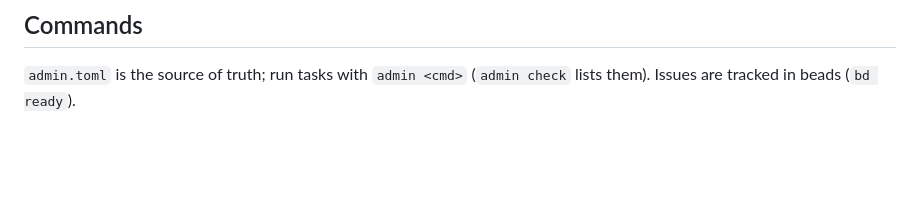
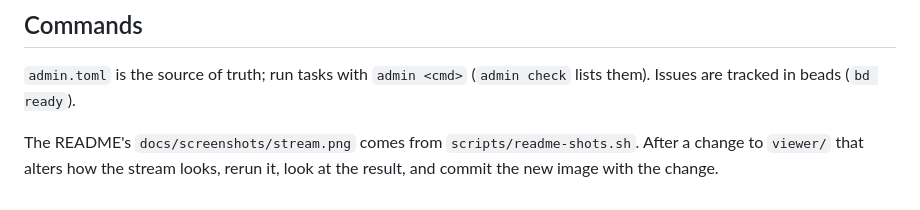
Before and after one commit to McBrideMusings/canvas, a Markdown page: CLAUDE.md, the part around the change. Drawn GitHub-style; blank space fills up the shorter version.

Commit message:
docs(claude-md): rerun readme-shots when the stream's look changes

```diff
--- a/CLAUDE.md
+++ b/CLAUDE.md
@@ -692,3 +692,7 @@ beside the terminal all day.
 
 `admin.toml` is the source of truth; run tasks with `admin <cmd>` (`admin check`
 lists them). Issues are tracked in beads (`bd ready`).
+
+The README's `docs/screenshots/stream.png` comes from `scripts/readme-shots.sh`.
+After a change to `viewer/` that alters how the stream looks, rerun it, look at
+the result, and commit the new image with the change.
```
